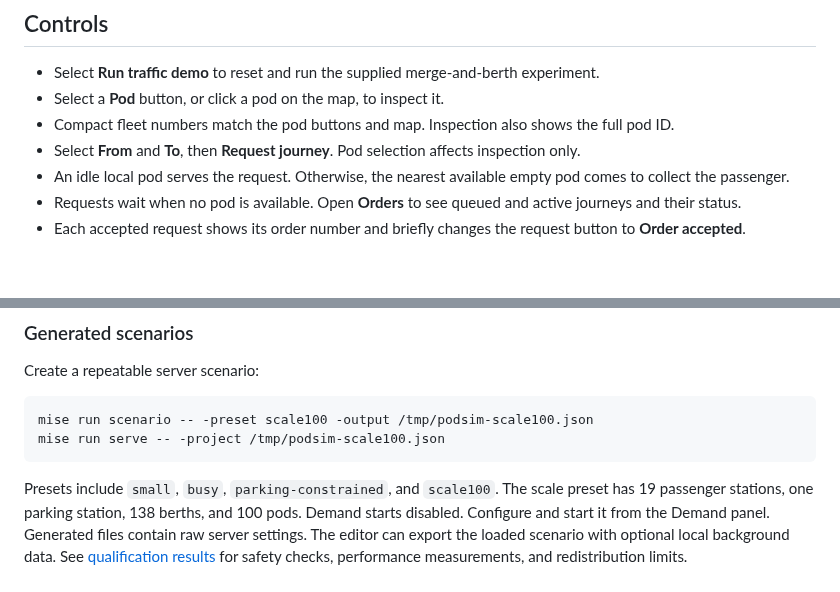
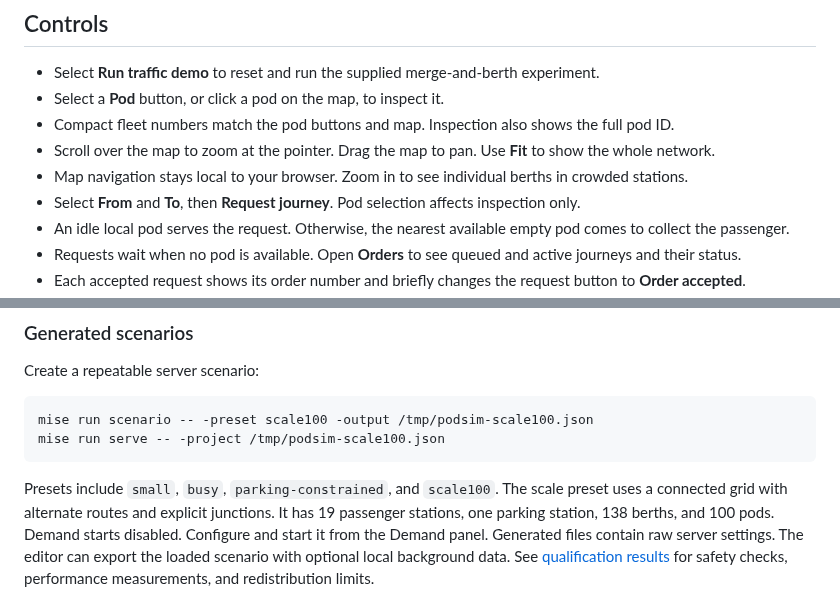
Before and after one commit to dotwaffle/podsim, a Markdown page: README.md, 2 parts joined by grey strips. Drawn GitHub-style; blank space fills up the shorter version.

Commit message:
docs: Describe map navigation and mesh checks

````diff
--- a/README.md
+++ b/README.md
@@ -49,6 +49,8 @@ The browser export wraps this object as `scenario` and can also contain a backgr
 - Select **Run traffic demo** to reset and run the supplied merge-and-berth experiment.
 - Select a **Pod** button, or click a pod on the map, to inspect it.
 - Compact fleet numbers match the pod buttons and map. Inspection also shows the full pod ID.
+- Scroll over the map to zoom at the pointer. Drag the map to pan. Use **Fit** to show the whole network.
+- Map navigation stays local to your browser. Zoom in to see individual berths in crowded stations.
 - Select **From** and **To**, then **Request journey**. Pod selection affects inspection only.
 - An idle local pod serves the request. Otherwise, the nearest available empty pod comes to collect the passenger.
 - Requests wait when no pod is available. Open **Orders** to see queued and active journeys and their status.
@@ -150,7 +152,8 @@ mise run serve -- -project /tmp/podsim-scale100.json
 ```
 
 Presets include `small`, `busy`, `parking-constrained`, and `scale100`.
-The scale preset has 19 passenger stations, one parking station, 138 berths, and 100 pods.
+The scale preset uses a connected grid with alternate routes and explicit junctions.
+It has 19 passenger stations, one parking station, 138 berths, and 100 pods.
 Demand starts disabled. Configure and start it from the Demand panel.
 Generated files contain raw server settings. The editor can export the loaded scenario with optional local background data.
 See [qualification results](docs/qualification.md) for safety checks, performance measurements, and redistribution limits.
````
Also changed, not shown: docs/qualification.md (+22 -3 lines).
